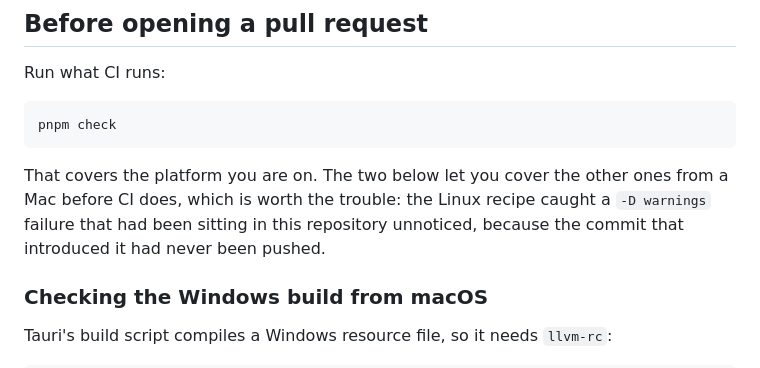
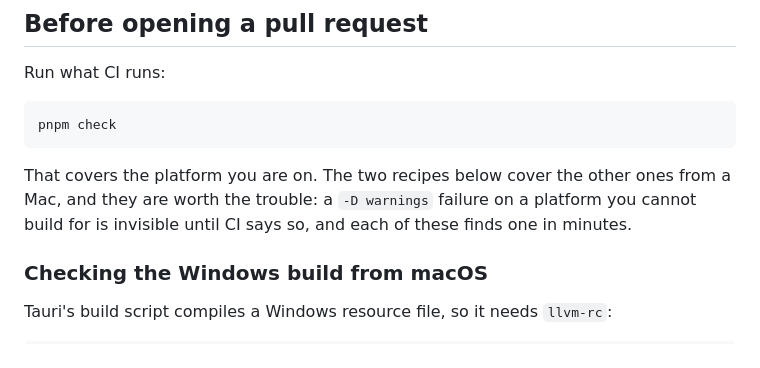
Before and after one commit to burnabyjudicial666/agent-profiles, a Markdown page: CONTRIBUTING.md, the part around the change. Drawn GitHub-style.

````diff
--- a/CONTRIBUTING.md
+++ b/CONTRIBUTING.md
@@ -33,7 +33,7 @@ Run what CI runs:
 pnpm check
 ```
 
-That covers the platform you are on. The two below let you cover the other ones from a Mac before CI does, which is worth the trouble: the Linux recipe caught a `-D warnings` failure that had been sitting in this repository unnoticed, because the commit that introduced it had never been pushed.
+That covers the platform you are on. The two recipes below cover the other ones from a Mac, and they are worth the trouble: a `-D warnings` failure on a platform you cannot build for is invisible until CI says so, and each of these finds one in minutes.
 
 ### Checking the Windows build from macOS
 
````
Also changed, not shown: README.md (+7 -5 lines).
